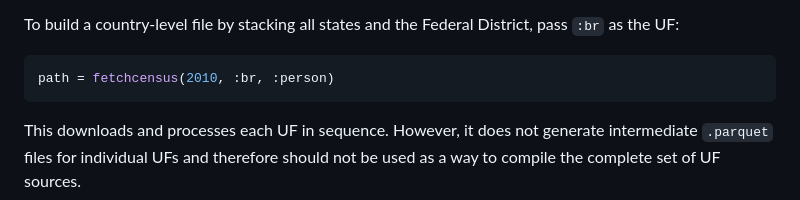
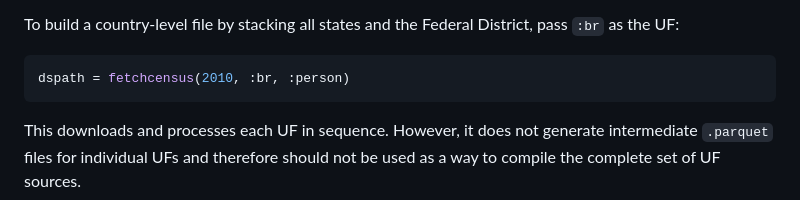
Before and after one commit to phchavesmaia/CensoBR.jl, a Markdown page: README.md, the part around the change. Drawn GitHub-style.

````diff
--- a/README.md
+++ b/README.md
@@ -37,7 +37,7 @@ During the first call to `fetchcensus` for a given UF-year pair, the function ta
 To build a country-level file by stacking all states and the Federal District, pass `:br` as the UF:
 
 ```julia
-path = fetchcensus(2010, :br, :person)
+dspath = fetchcensus(2010, :br, :person)
 ```
 
 This downloads and processes each UF in sequence. However, it does not generate intermediate `.parquet` files for individual UFs and therefore should not be used as a way to compile the complete set of UF sources.
````
